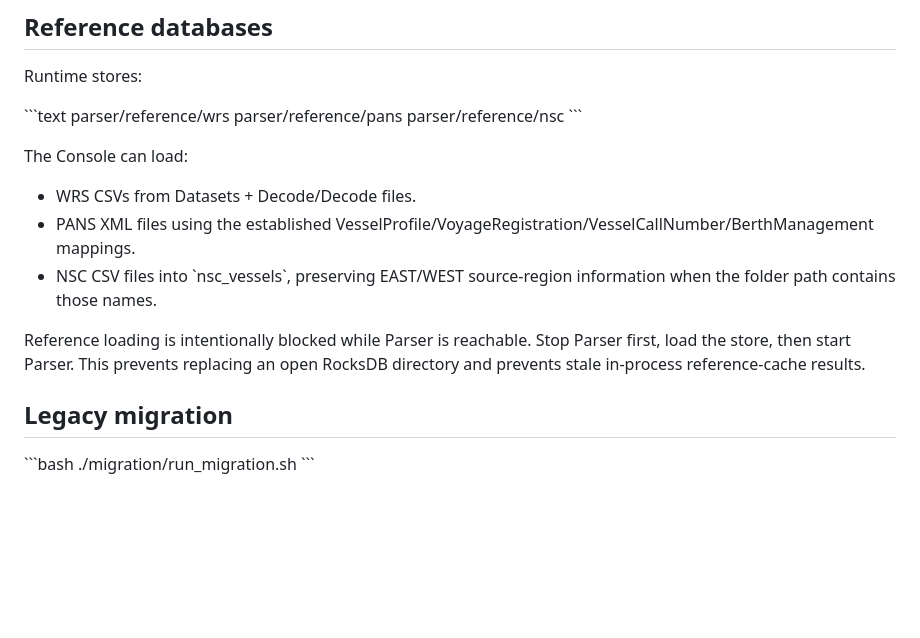
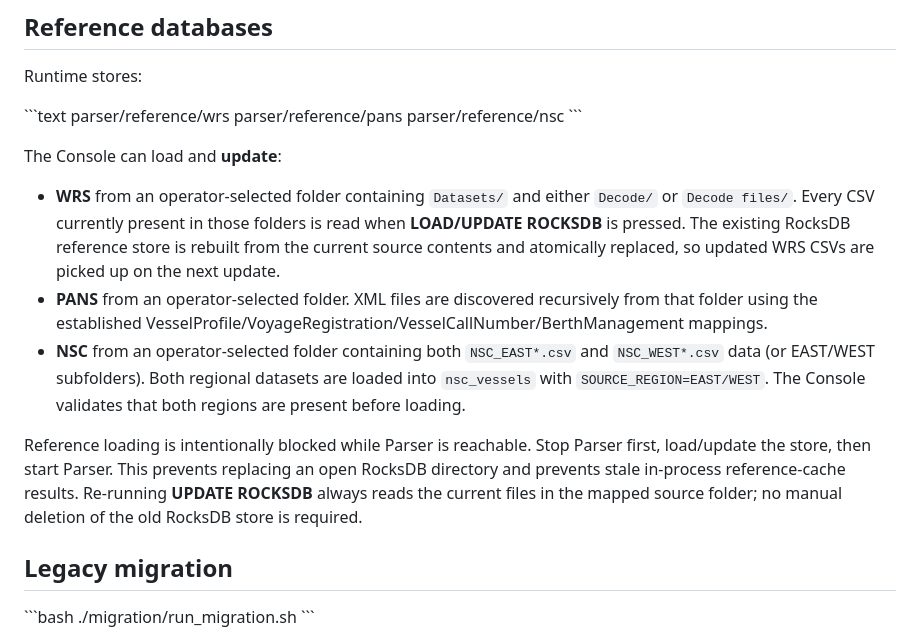
Before and after one commit to XaviourZone/Project-Validation, a Markdown page: README.md, the part around the change. Drawn GitHub-style; blank space fills up the shorter version.

Commit message:
Document reference source update workflows

```diff
--- a/README.md
+++ b/README.md
@@ -78,13 +78,12 @@ parser/reference/pans
 parser/reference/nsc
 \`\`\`
 
-The Console can load:
-- WRS CSVs from Datasets + Decode/Decode files.
-- PANS XML files using the established VesselProfile/VoyageRegistration/VesselCallNumber/BerthManagement mappings.
-- NSC CSV files into \`nsc_vessels\`, preserving EAST/WEST source-region information when the folder path contains those names.
+The Console can load and **update**:
+- **WRS** from an operator-selected folder containing `Datasets/` and either `Decode/` or `Decode files/`. Every CSV currently present in those folders is read when **LOAD/UPDATE ROCKSDB** is pressed. The existing RocksDB reference store is rebuilt from the current source contents and atomically replaced, so updated WRS CSVs are picked up on the next update.
+- **PANS** from an operator-selected folder. XML files are discovered recursively from that folder using the established VesselProfile/VoyageRegistration/VesselCallNumber/BerthManagement mappings.
+- **NSC** from an operator-selected folder containing both `NSC_EAST*.csv` and `NSC_WEST*.csv` data (or EAST/WEST subfolders). Both regional datasets are loaded into `nsc_vessels` with `SOURCE_REGION=EAST/WEST`. The Console validates that both regions are present before loading.
 
-Reference loading is intentionally blocked while Parser is reachable. Stop Parser first, load the store, then start Parser. This prevents replacing an open RocksDB directory and prevents stale in-process reference-cache results.
-
+Reference loading is intentionally blocked while Parser is reachable. Stop Parser first, load/update the store, then start Parser. This prevents replacing an open RocksDB directory and prevents stale in-process reference-cache results. Re-running **UPDATE ROCKSDB** always reads the current files in the mapped source folder; no manual deletion of the old RocksDB store is required.
 ## Legacy migration
 
 \`\`\`bash
```
